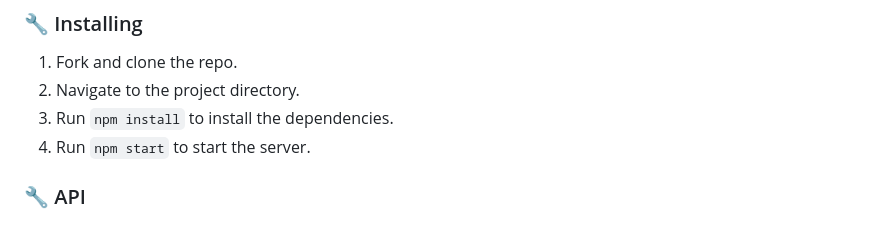
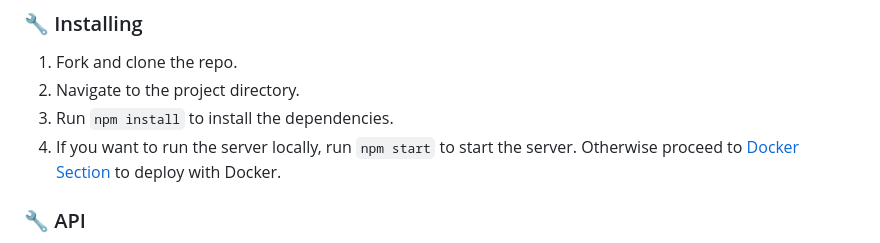
Before and after one commit to OCG-labs/gpt-server-api, a Markdown page: README.md, the part around the change. Drawn GitHub-style.

```diff
--- a/README.md
+++ b/README.md
@@ -11,7 +11,7 @@ You need to have Node.js and npm installed on your machine. If you don't have th
 1. Fork and clone the repo.
 2. Navigate to the project directory.
 3. Run `npm install` to install the dependencies.
-4. Run `npm start` to start the server.
+4. If you want to run the server locally, run `npm start` to start the server. Otherwise proceed to [Docker Section]() to deploy with Docker.
 
 ### 🔧 API
 
```
